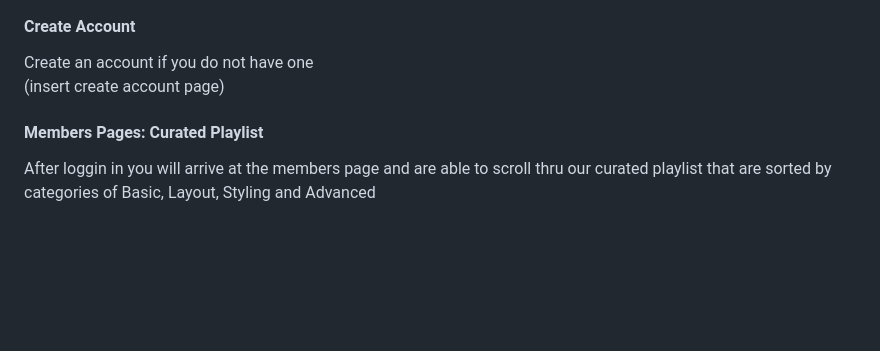
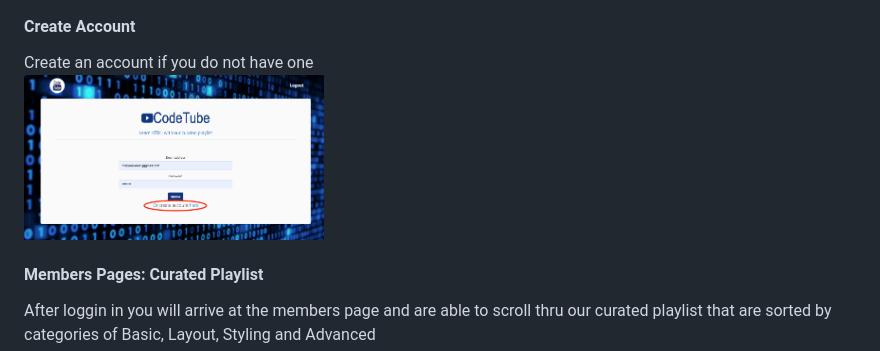
Before and after one commit to Jacobn88/CodeTube, a Markdown page: README.md, the part around the change. GitHub-like rendering; pictures changed too: public/images/CreateAccount.png (added); blank space fills up the shorter version.

Commit message:
added the create login screenshot to the readme

```diff
--- a/README.md
+++ b/README.md
@@ -29,7 +29,7 @@ First Login to your account or go to next step to create a login<br>
 
 #### Create Account
 Create an account if you do not have one<br>
-(insert create account page)
+<img src="./public/images/CreateAccount.png" alt="create account" width="300"/>
 
 
 #### Members Pages: Curated Playlist
```
